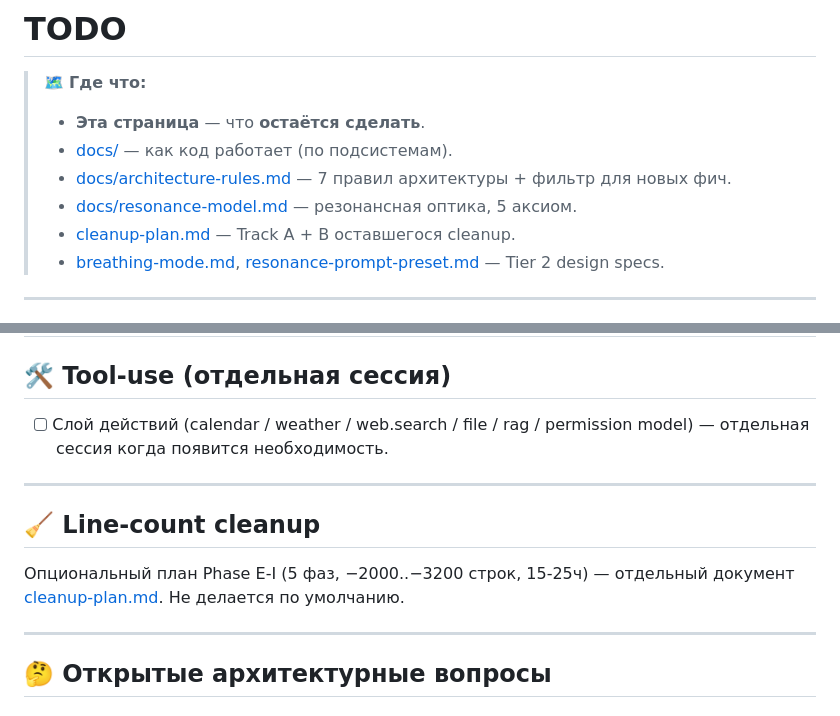
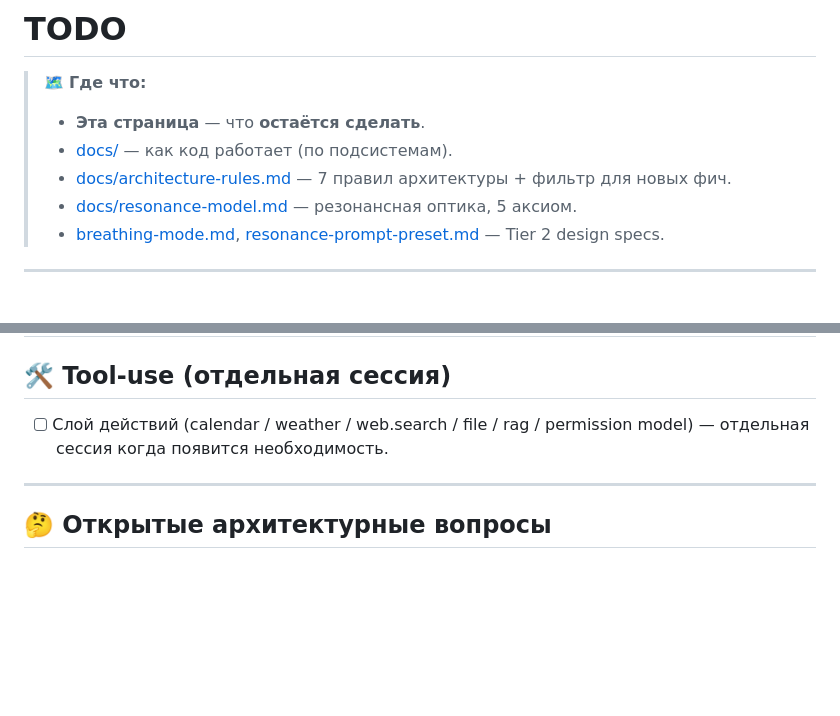
Before and after one commit to Volk-Arch/Baddle, a Markdown page: planning/TODO.md, 2 parts joined by grey strips. Rendered like a GitHub page; blank space fills up the shorter version.

```diff
--- a/planning/TODO.md
+++ b/planning/TODO.md
@@ -5,7 +5,6 @@
 > - [docs/](../docs/) — как код работает (по подсистемам).
 > - [docs/architecture-rules.md](../docs/architecture-rules.md) — 7 правил архитектуры + фильтр для новых фич.
 > - [docs/resonance-model.md](../docs/resonance-model.md) — резонансная оптика, 5 аксиом.
-> - [cleanup-plan.md](cleanup-plan.md) — Track A + B оставшегося cleanup.
 > - [breathing-mode.md](breathing-mode.md), [resonance-prompt-preset.md](resonance-prompt-preset.md) — Tier 2 design specs.
 
 ---
@@ -108,12 +107,6 @@
 
 ---
 
-## 🧹 Line-count cleanup
-
-Опциональный план Phase E-I (5 фаз, −2000..−3200 строк, 15-25ч) — отдельный документ [cleanup-plan.md](cleanup-plan.md). Не делается по умолчанию.
-
----
-
 ## 🤔 Открытые архитектурные вопросы
 
 ### #1 Personal capacity — prior, не constant
```
Also changed, not shown: docs/README.md (+0 -1 lines), planning/cleanup-plan.md (deleted, +0 -91 lines).
